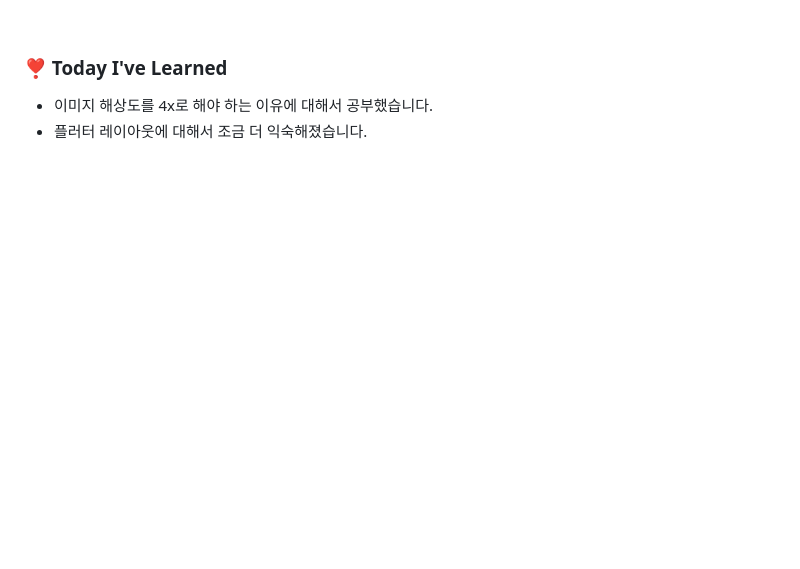
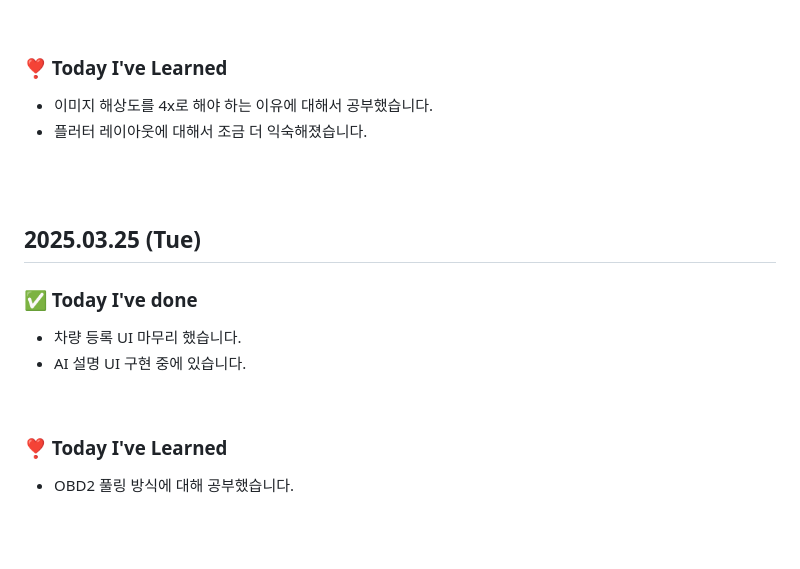
Before and after one commit to king0104/marimo, a Markdown page: TIL/김지훈/김지훈.md, the part around the change. GitHub-like rendering; blank space fills up the shorter version.

```diff
--- a/TIL/김지훈/김지훈.md
+++ b/TIL/김지훈/김지훈.md
@@ -277,3 +277,18 @@
 
 <br>
 <br>
+
+## 2025.03.25 (Tue)
+
+### ✅ Today I've done
+
+- 차량 등록 UI 마무리 했습니다.
+- AI 설명 UI 구현 중에 있습니다.
+
+<br>
+
+### ❣️ Today I've Learned
+- OBD2 풀링 방식에 대해 공부했습니다.
+
+<br>
+<br>
```
